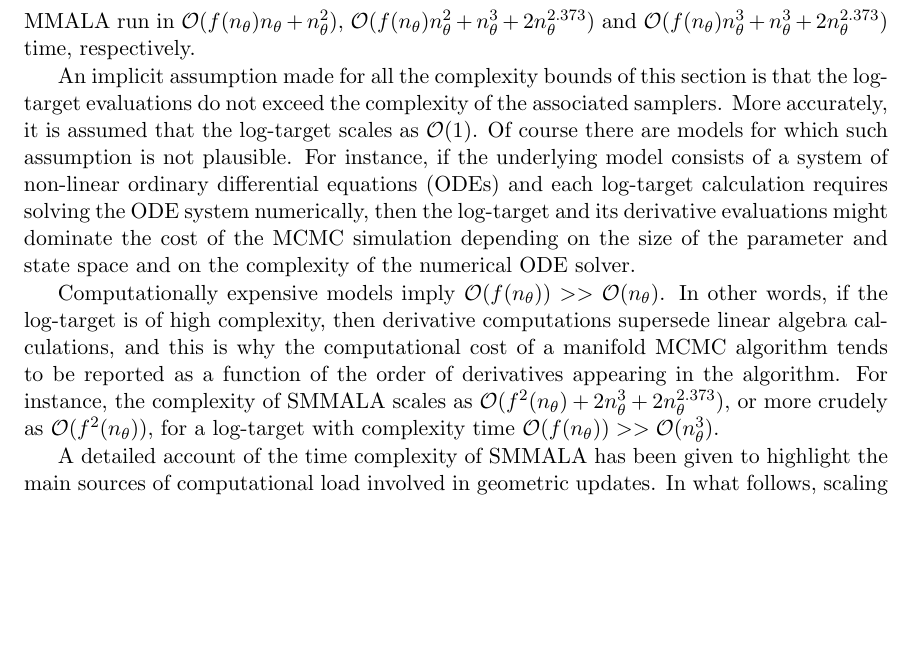
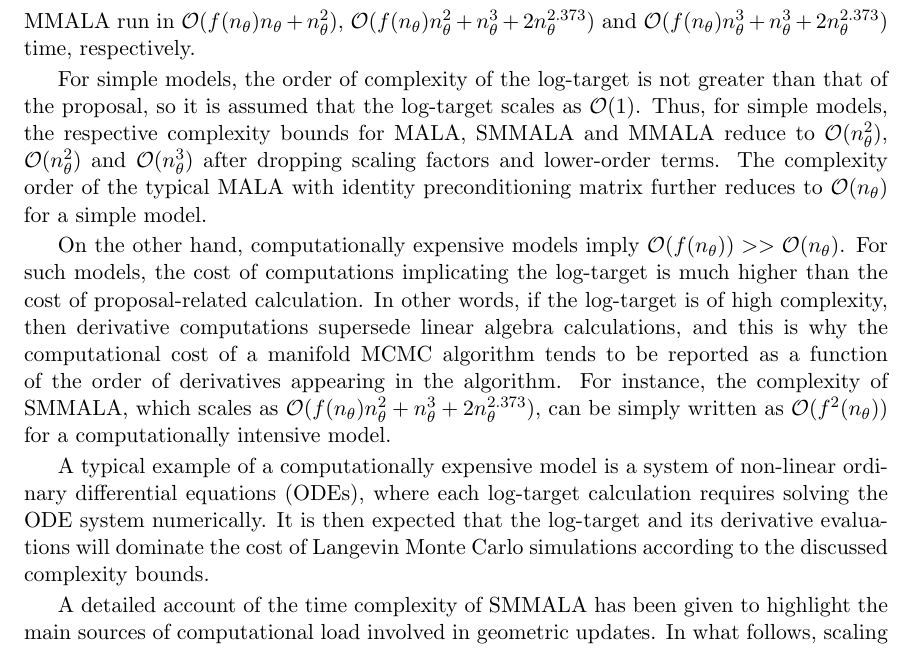
Before and after one commit to eford/pap_for__man, a LaTeX paper (papamarkou2016.tex): part of page 6 of 34 before the commit and part of page 6 of 35 after it, cut so that both start at the same text, the shorter picture padded with empty space. Compiled offline with pdfLaTeX.

Commit message:
Finished rewriting of section 2.3

```diff
--- a/papamarkou2016.tex
+++ b/papamarkou2016.tex
@@ -330,23 +330,24 @@ Monte Carlo. So, it follows that MALA, SMMALA and MMALA run in $\mathcal{O}(f(n_
 $\mathcal{O}(f(n_{\theta})n_\theta^2+n_\theta^3+2n_\theta^{2.373})$ and
 $\mathcal{O}(f(n_{\theta})n_{\theta}^3+n_\theta^3+2n_\theta^{2.373})$ time, respectively.
 
-% CHECK If we agree on the above change, then can revise this paragraph, replacing the first three sentances with
-% For many scientific applications, the complexity of evaluating the log-target will substantially exceed the complexity of the samplers.
-%
-An implicit assumption made for all the complexity bounds of this section is that the log-target evaluations do not
-exceed the complexity of the associated samplers. More accurately, it is assumed that the log-target scales as
-$\mathcal{O}(1)$. Of course there are models for which such assumption is not plausible. For instance, if the underlying
-model consists of a system of non-linear ordinary differential equations (ODEs) and each log-target calculation requires
-solving the ODE system numerically, then the log-target and its derivative evaluations might dominate the cost of the MCMC
-simulation depending on the size of the parameter and state space and on the complexity of the numerical ODE solver.
-
-% CHECK:  If we agree on above changes, can move first two sentances earlier
-Computationally expensive models imply $\mathcal{O}(f(n_{\theta}))>>\mathcal{O}(n_{\theta})$. In other words, if the log-target is of high complexity, then
-derivative computations supersede linear algebra calculations, and this is why the computational cost of a manifold MCMC
-algorithm tends to be reported as a function of the order of derivatives appearing in the algorithm. For instance, the
-complexity of SMMALA scales as $\mathcal{O}(f^2(n_{\theta})+2n_\theta^3+2n_\theta^{2.373})$, or more crudely as
-$\mathcal{O}(f^2(n_{\theta}))$, for a log-target with complexity time
-$\mathcal{O}(f(n_{\theta}))>>\mathcal{O}(n_{\theta}^3)$.
+For simple models, the order of complexity of the log-target is not greater than that of the proposal, so it is assumed that
+the log-target scales as $\mathcal{O}(1)$. Thus, for simple models, the respective complexity bounds for MALA, SMMALA and
+MMALA reduce to $\mathcal{O}(n_{\theta}^2)$, $\mathcal{O}(n_{\theta}^2)$ and $\mathcal{O}(n_{\theta}^3)$ after dropping
+scaling factors and lower-order terms. The complexity order of the typical MALA with identity preconditioning matrix further
+reduces to $\mathcal{O}(n_{\theta})$ for a simple model.
+
+On the other hand, computationally expensive models imply $\mathcal{O}(f(n_{\theta}))>>\mathcal{O}(n_{\theta})$. For such
+models, the cost of computations implicating the log-target is much higher than the cost of proposal-related calculation. In
+other words, if the log-target is of high complexity, then derivative computations supersede linear algebra calculations,
+and this is why the computational cost of a manifold MCMC algorithm tends to be reported as a function of the order of
+derivatives appearing in the algorithm. For instance, the complexity of SMMALA, which scales as
+$\mathcal{O}(f(n_{\theta})n_\theta^2+n_\theta^3+2n_\theta^{2.373})$, can be simply written as $\mathcal{O}(f^2(n_{\theta}))$
+for a computationally intensive model.
+
+A typical example of a computationally expensive model is a system of non-linear ordinary differential equations (ODEs),
+where each log-target calculation requires solving the ODE system numerically. It is then expected that the log-target and
+its derivative evaluations will dominate the cost of Langevin Monte Carlo simulations according to the discussed complexity
+bounds.
 
 A detailed account of the time complexity of SMMALA has been given to highlight the main sources of computational load
 involved in geometric updates. In what follows, scaling factors and constants will be suppressed in big-$\mathcal{O}$
```
